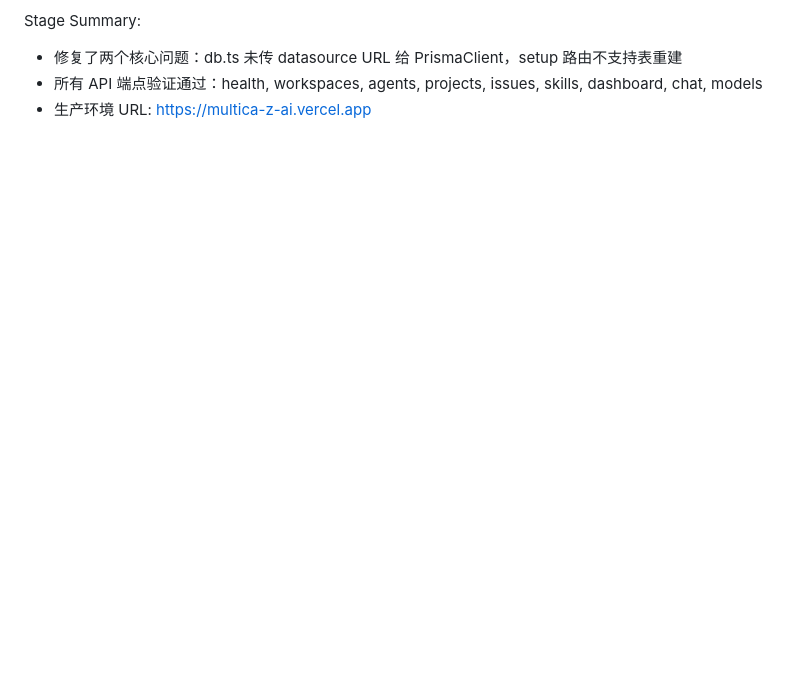
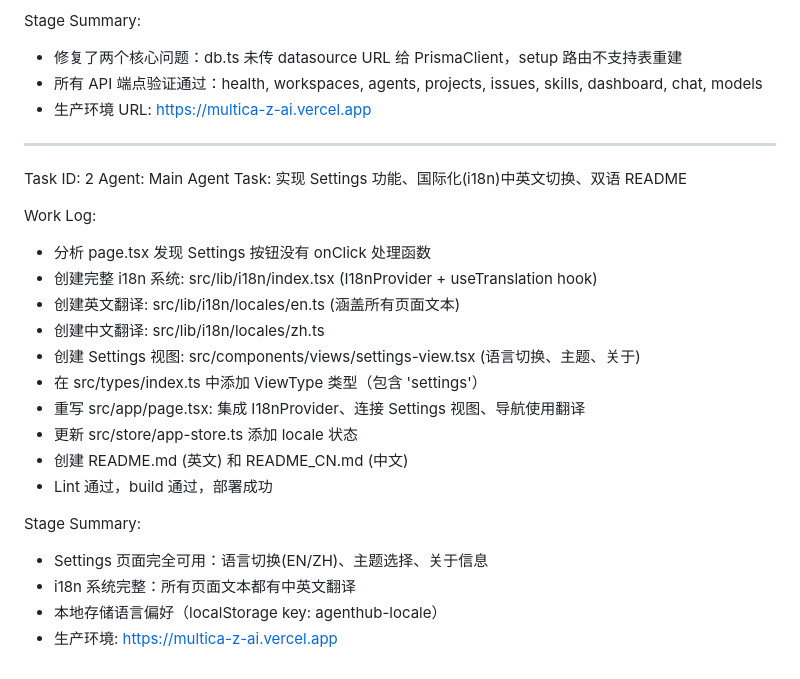
Before and after one commit to dav-niu474/multica-z-ai, a Markdown page: worklog.md, the part around the change. Rendered like a GitHub page; blank space fills up the shorter version.

Commit message:
2d30cc9f-4306-4869-baad-640a951467b7

```diff
--- a/worklog.md
+++ b/worklog.md
@@ -339,3 +339,26 @@ Stage Summary:
 - 修复了两个核心问题：db.ts 未传 datasource URL 给 PrismaClient，setup 路由不支持表重建
 - 所有 API 端点验证通过：health, workspaces, agents, projects, issues, skills, dashboard, chat, models
 - 生产环境 URL: https://multica-z-ai.vercel.app
+
+---
+Task ID: 2
+Agent: Main Agent
+Task: 实现 Settings 功能、国际化(i18n)中英文切换、双语 README
+
+Work Log:
+- 分析 page.tsx 发现 Settings 按钮没有 onClick 处理函数
+- 创建完整 i18n 系统: src/lib/i18n/index.tsx (I18nProvider + useTranslation hook)
+- 创建英文翻译: src/lib/i18n/locales/en.ts (涵盖所有页面文本)
+- 创建中文翻译: src/lib/i18n/locales/zh.ts
+- 创建 Settings 视图: src/components/views/settings-view.tsx (语言切换、主题、关于)
+- 在 src/types/index.ts 中添加 ViewType 类型（包含 'settings'）
+- 重写 src/app/page.tsx: 集成 I18nProvider、连接 Settings 视图、导航使用翻译
+- 更新 src/store/app-store.ts 添加 locale 状态
+- 创建 README.md (英文) 和 README_CN.md (中文)
+- Lint 通过，build 通过，部署成功
+
+Stage Summary:
+- Settings 页面完全可用：语言切换(EN/ZH)、主题选择、关于信息
+- i18n 系统完整：所有页面文本都有中英文翻译
+- 本地存储语言偏好（localStorage key: agenthub-locale）
+- 生产环境: https://multica-z-ai.vercel.app
```
